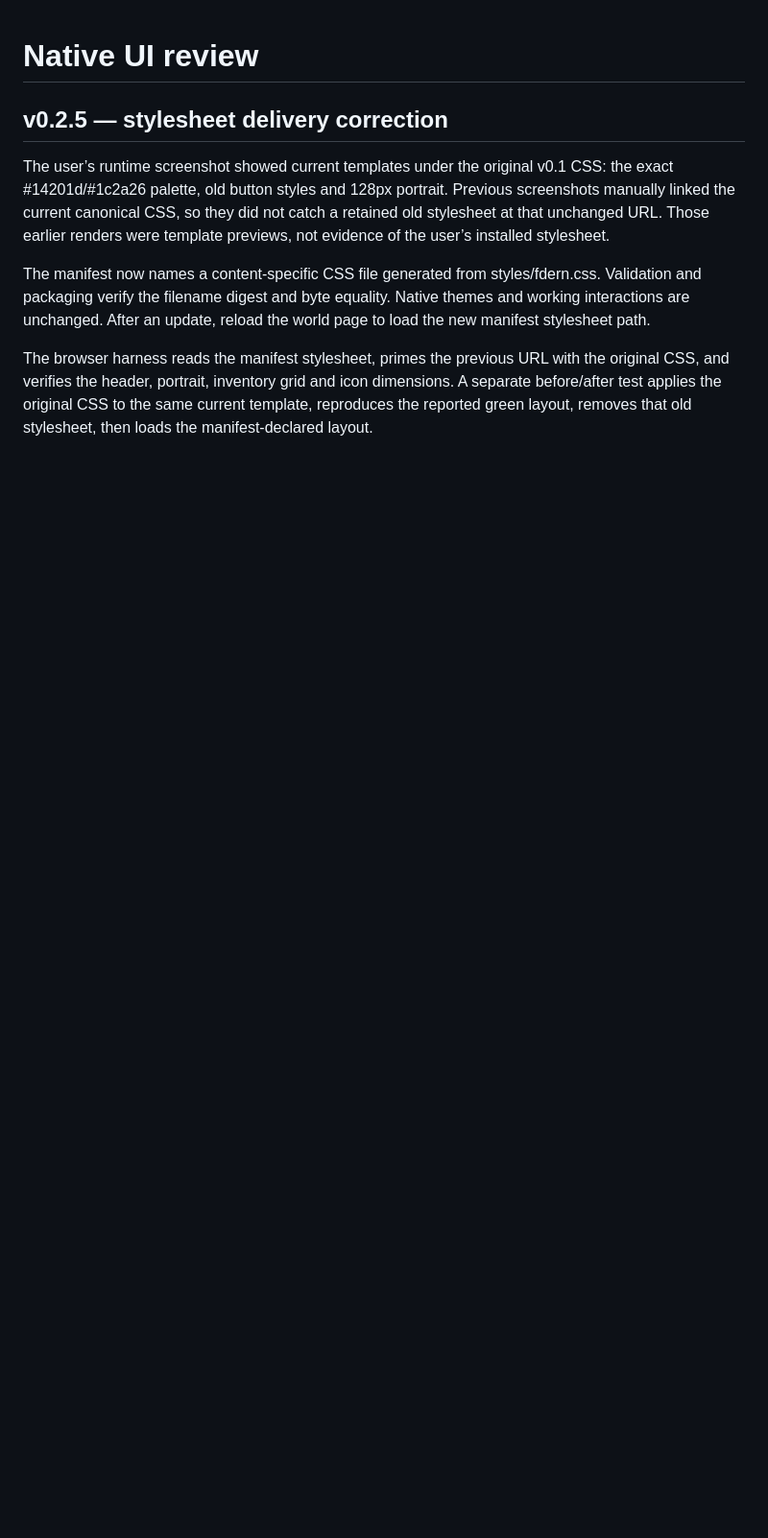
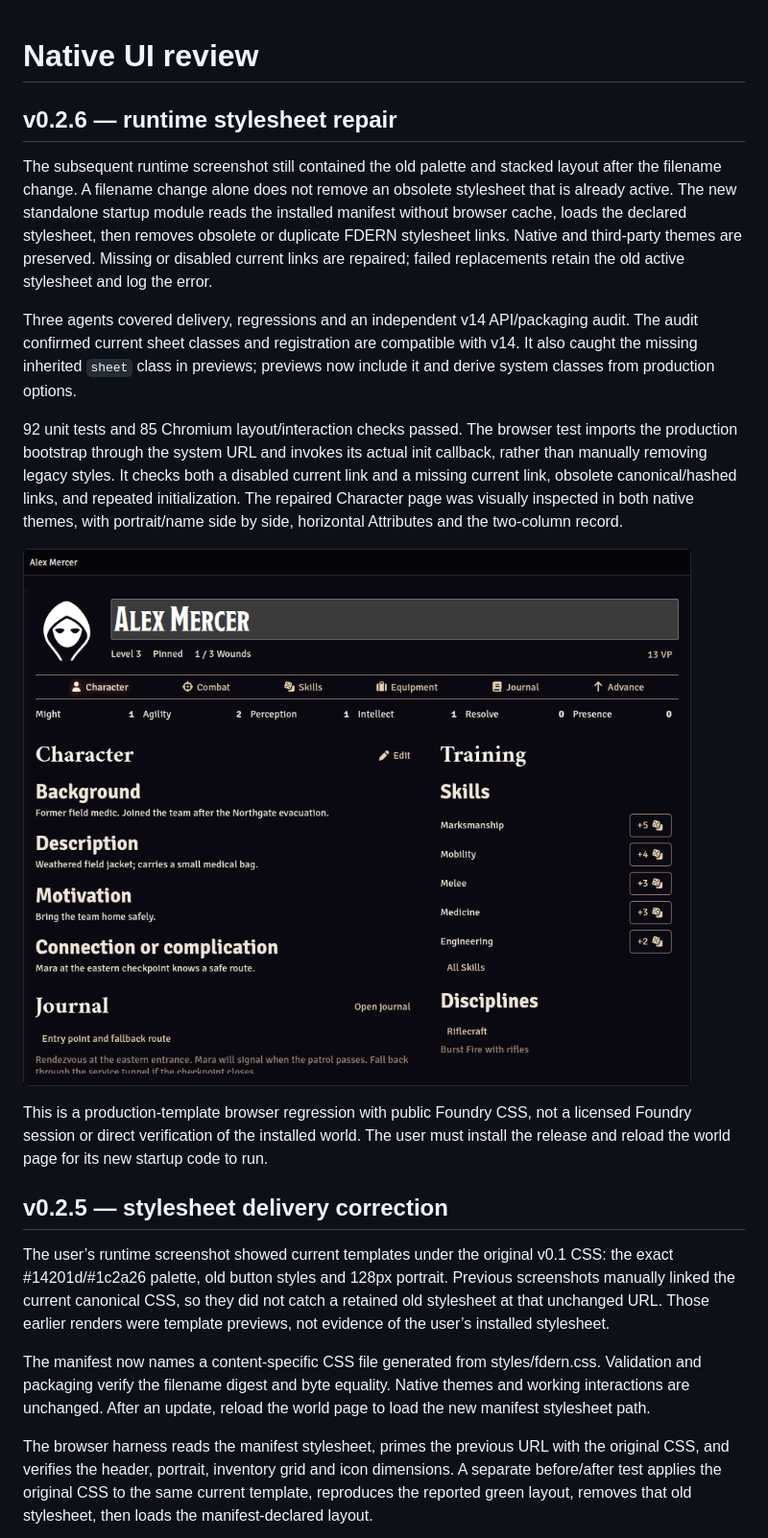
Before and after one commit to Fuhrizen/FDERN, a Markdown page: docs/UI-REVIEW.md, the part around the change. Shown: that part at 96% size. Rendered like a GitHub page; pictures changed too: docs/ui/character-stylesheet-repaired-dark.png (added); blank space fills up the shorter version.

Commit message:
Release v0.2.6: repair active legacy styles and verify startup layout

```diff
--- a/docs/UI-REVIEW.md
+++ b/docs/UI-REVIEW.md
@@ -1,4 +1,16 @@
 # Native UI review
+
+## v0.2.6 — runtime stylesheet repair
+
+The subsequent runtime screenshot still contained the old palette and stacked layout after the filename change. A filename change alone does not remove an obsolete stylesheet that is already active. The new standalone startup module reads the installed manifest without browser cache, loads the declared stylesheet, then removes obsolete or duplicate FDERN stylesheet links. Native and third-party themes are preserved. Missing or disabled current links are repaired; failed replacements retain the old active stylesheet and log the error.
+
+Three agents covered delivery, regressions and an independent v14 API/packaging audit. The audit confirmed current sheet classes and registration are compatible with v14. It also caught the missing inherited `sheet` class in previews; previews now include it and derive system classes from production options.
+
+92 unit tests and 85 Chromium layout/interaction checks passed. The browser test imports the production bootstrap through the system URL and invokes its actual init callback, rather than manually removing legacy styles. It checks both a disabled current link and a missing current link, obsolete canonical/hashed links, and repeated initialization. The repaired Character page was visually inspected in both native themes, with portrait/name side by side, horizontal Attributes and the two-column record.
+
+![Character page after production startup repair](ui/character-stylesheet-repaired-dark.png)
+
+This is a production-template browser regression with public Foundry CSS, not a licensed Foundry session or direct verification of the installed world. The user must install the release and reload the world page for its new startup code to run.
 
 ## v0.2.5 — stylesheet delivery correction
 
```
Also changed, not shown: 2 other files.
